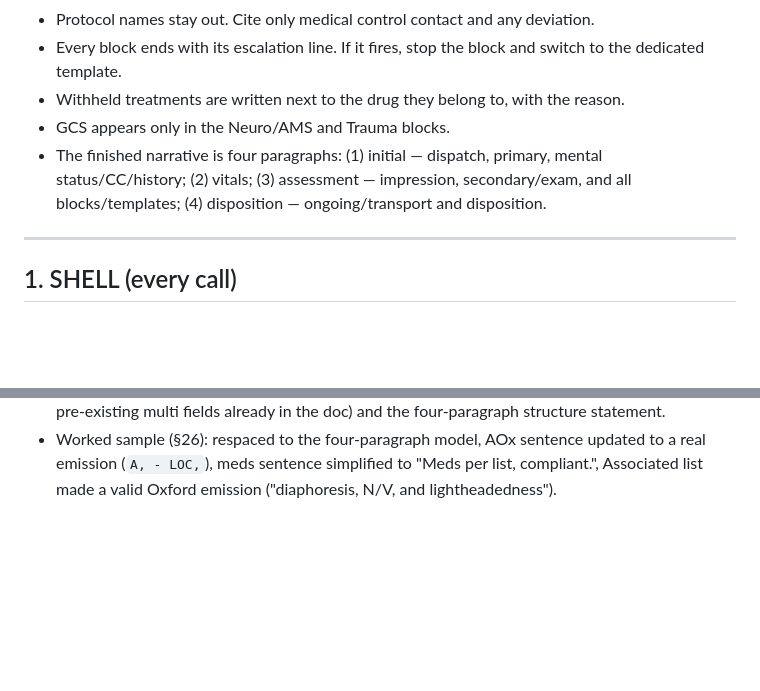
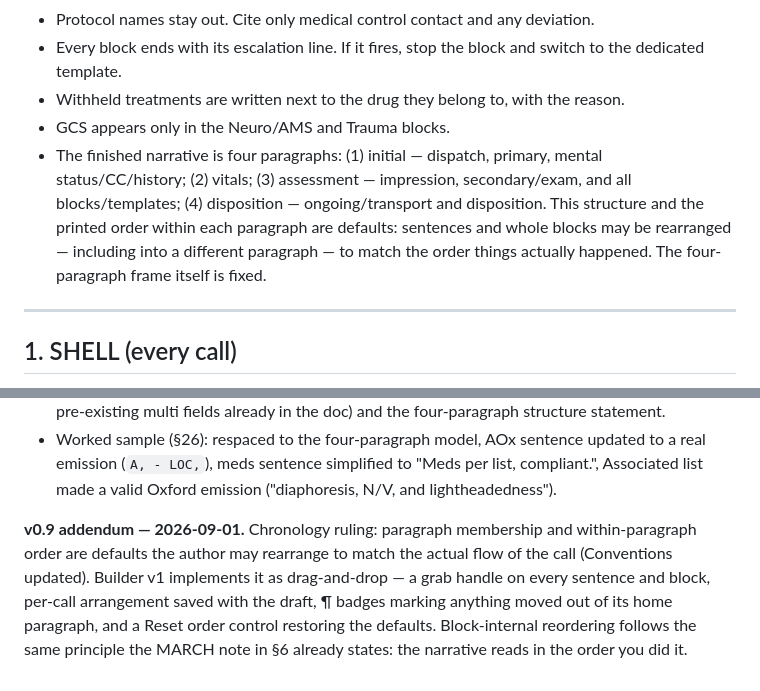
Before and after one commit to Vergo402/EzPCR, a Markdown page: PCR Narrative Standard DRAFT v0.9.md, 2 parts joined by grey strips. Rendered like a GitHub page; blank space fills up the shorter version.

Commit message:
v0.9 addendum: order is a chronological default the author may rearrange
Co-Authored-By: Claude Fable 5 <noreply@anthropic.com>

```diff
--- a/PCR Narrative Standard DRAFT v0.9.md
+++ b/PCR Narrative Standard DRAFT v0.9.md
@@ -10,7 +10,7 @@ Conventions
 - Every block ends with its escalation line. If it fires, stop the block and switch to the dedicated template.
 - Withheld treatments are written next to the drug they belong to, with the reason.
 - GCS appears only in the Neuro/AMS and Trauma blocks.
-- The finished narrative is four paragraphs: (1) initial — dispatch, primary, mental status/CC/history; (2) vitals; (3) assessment — impression, secondary/exam, and all blocks/templates; (4) disposition — ongoing/transport and disposition.
+- The finished narrative is four paragraphs: (1) initial — dispatch, primary, mental status/CC/history; (2) vitals; (3) assessment — impression, secondary/exam, and all blocks/templates; (4) disposition — ongoing/transport and disposition. This structure and the printed order within each paragraph are defaults: sentences and whole blocks may be rearranged — including into a different paragraph — to match the order things actually happened. The four-paragraph frame itself is fixed.
 
 ---
 
@@ -581,3 +581,5 @@ Pt txp ALS to NYP-HVHC. Hospital notified via cell at 2233. No pt changes throug
 - Ruling C (dysrhythmia pads): split out of the IV line into its own optional `{If performed:}` line; emitted wording unchanged when filled.
 - Conventions: added the multi-select notation (`{any that apply}`, applied here and to the five pre-existing multi fields already in the doc) and the four-paragraph structure statement.
 - Worked sample (§26): respaced to the four-paragraph model, AOx sentence updated to a real emission (`A, - LOC,`), meds sentence simplified to "Meds per list, compliant.", Associated list made a valid Oxford emission ("diaphoresis, N/V, and lightheadedness").
+
+**v0.9 addendum — 2026-09-01.** Chronology ruling: paragraph membership and within-paragraph order are defaults the author may rearrange to match the actual flow of the call (Conventions updated). Builder v1 implements it as drag-and-drop — a grab handle on every sentence and block, per-call arrangement saved with the draft, ¶ badges marking anything moved out of its home paragraph, and a Reset order control restoring the defaults. Block-internal reordering follows the same principle the MARCH note in §6 already states: the narrative reads in the order you did it.
```
